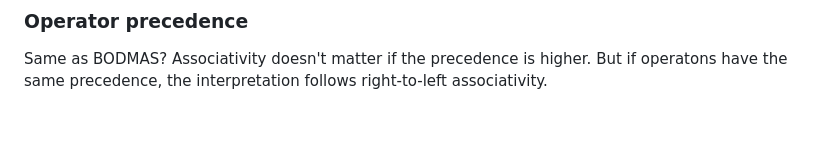
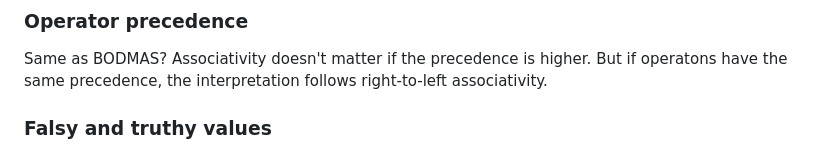
Before and after one commit to lemiskutswa/Javascript-Udemy-Course, a Markdown page: README.md, the part around the change. Rendered like a GitHub page; blank space fills up the shorter version.

Commit message:
truthy and falsy

```diff
--- a/README.md
+++ b/README.md
@@ -132,3 +132,5 @@ but person1 = person 2 //false
 
 <h3>Operator precedence</h3>
 Same as BODMAS? Associativity doesn't matter if the precedence is higher. But if operatons have the same precedence, the interpretation follows right-to-left associativity.
+
+<h3>Falsy and truthy values</h3>
```
